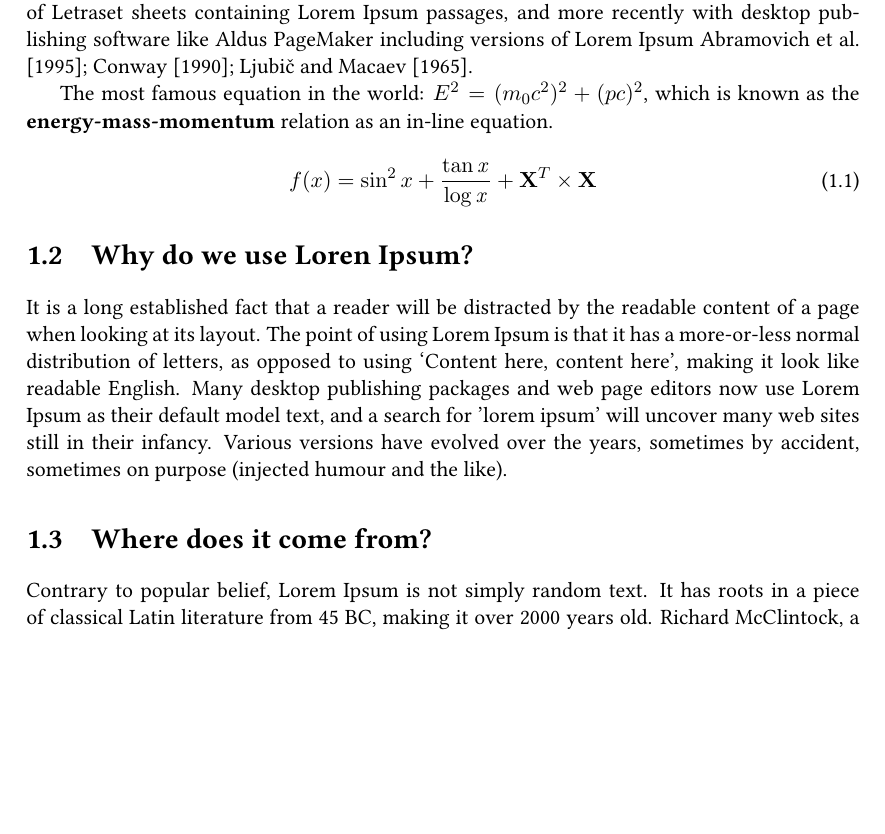
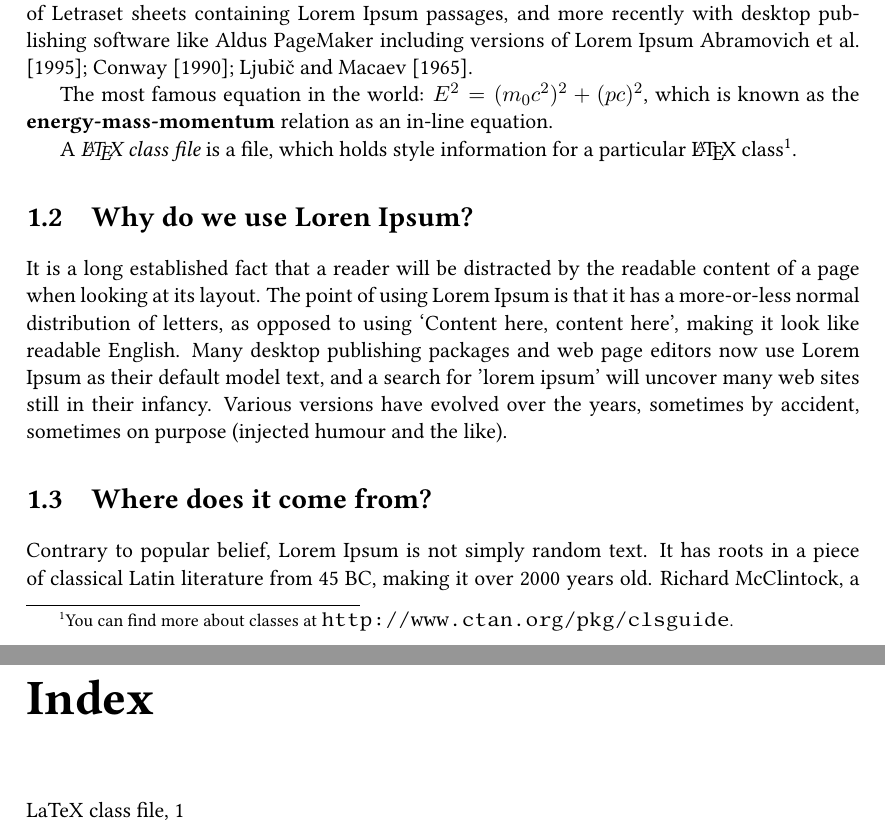
Before and after one commit to kks32/phd-thesis-template, a LaTeX thesis (thesis.tex, which reads Chapter1/chapter1.tex, Classes/PhDThesisPSnPDF.cls): part of page 17 of 31 before the commit and two parts of pages 17 and 33 of 33 after it, the two joined at a grey line, cut so that both start at the same text, the shorter picture padded with empty space. Compiled offline with pdfLaTeX.

Commit message:
Make Index Working

```diff
--- a/Chapter1/chapter1.tex
+++ b/Chapter1/chapter1.tex
@@ -11,10 +11,7 @@ Lorem Ipsum is simply dummy text of the printing and typesetting industry~\cref{
 
 The most famous equation in the world: $E^2 = (m_0c^2)^2 + (pc)^2$, which is known as the \textbf{energy-mass-momentum} relation as an in-line equation.
 
-\begin{equation}
- f(x)= \sin^2x+\frac{\tan \mathit{x}}{\log \mathit{x}} + \mathbf{X}^T\times\mathbf{X}
-\end{equation}
-
+A {\em \LaTeX{} class file}\index{\LaTeX{} class file@LaTeX class file} is a file, which holds style information for a particular \LaTeX{} class\footnote{You can find more about classes at \url{http://www.ctan.org/pkg/clsguide}.}.
 %********************************** %Second Section  *************************************
 \section{Why do we use Loren Ipsum?} %Section - 1.2
 
--- a/Classes/PhDThesisPSnPDF.cls
+++ b/Classes/PhDThesisPSnPDF.cls
@@ -79,6 +79,13 @@
           anchorcolor=green}
 	\RequirePackage[hmarginratio=1:1]{geometry} % No Margin staggering on Odd and Even side
 \fi
+
+% index - puts the index at the end of the thesis.
+%
+\newif\ifCU@index\CU@indexfalse
+\DeclareOption{index}{\CU@indextrue}
+\ProcessOptions\relax
+
 %--------------------- packages -------------------------------
 
 % Layout, Formatting and Headers
@@ -184,6 +191,17 @@
 	\if@twocolumn\hbox{}\newpage\fi\fi\fi}
 
 
+% Create the index
+\ifCU@index
+    \RequirePackage{makeidx}
+    \makeindex
+    \newcommand{\printthesisindex}{
+        \cleardoublepage
+        \phantomsection
+        \printindex}
+\else
+    \newcommand{\printthesisindex}{}
+\fi
 
 % Nomenclature
 \usepackage{nomencl}
--- a/thesis.tex
+++ b/thesis.tex
@@ -1,6 +1,4 @@
-\documentclass[a4paper,11pt,twoside,printmode]{Classes/PhDThesisPSnPDF}
-% To enable print mode include [printmode] in the options above
-% This modifies the page-layout (margins) and hyperrefering styles
+\documentclass[a4paper,11pt,twoside,printmode,index]{Classes/PhDThesisPSnPDF}
 
 %%%%%%%%%%%%%%%%%%%%%%%%%%%%%%%%%%%%%%%%%%%%%%%%%%%%%%%%%%%%%%%%%%%%%%%%%%%%%%%%
 %% Thesis Information & Meta-data
```
Also changed, not shown: thesis.pdf, thesis.tex (5 more changed lines), 2 other files.
